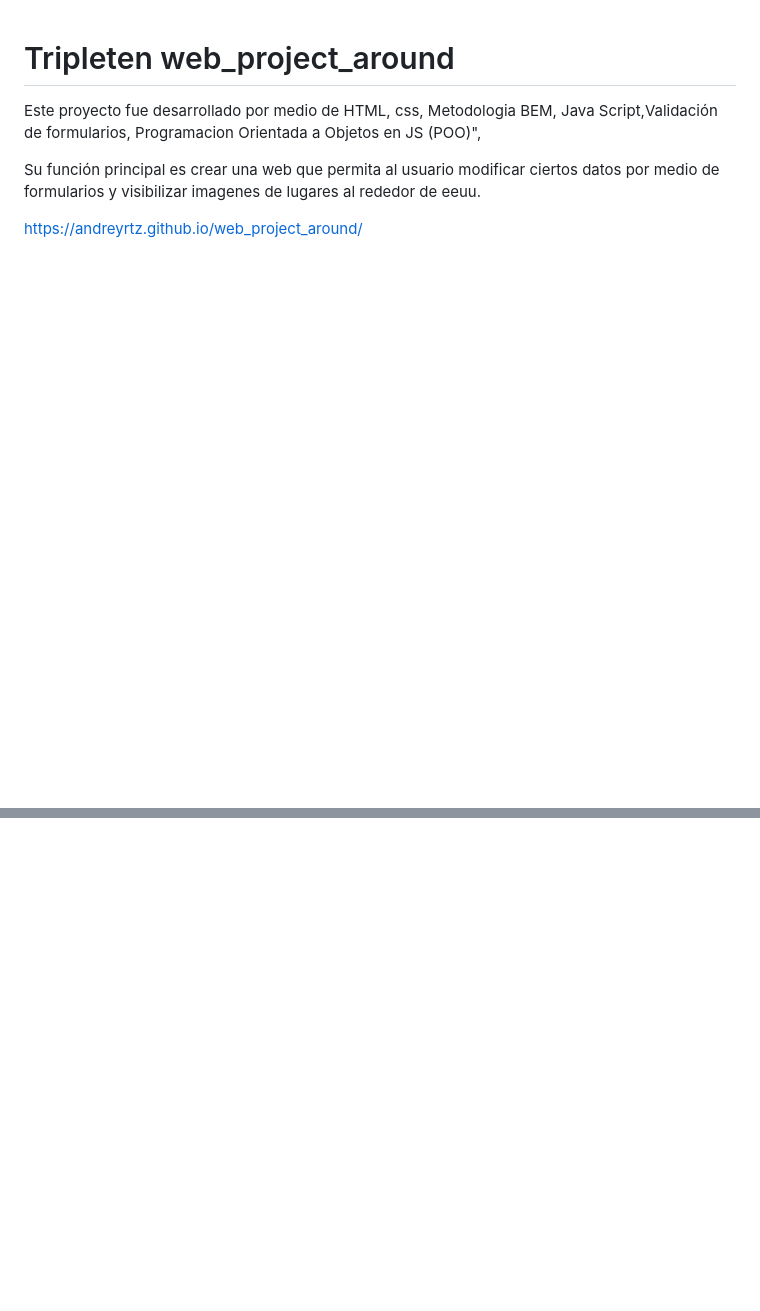
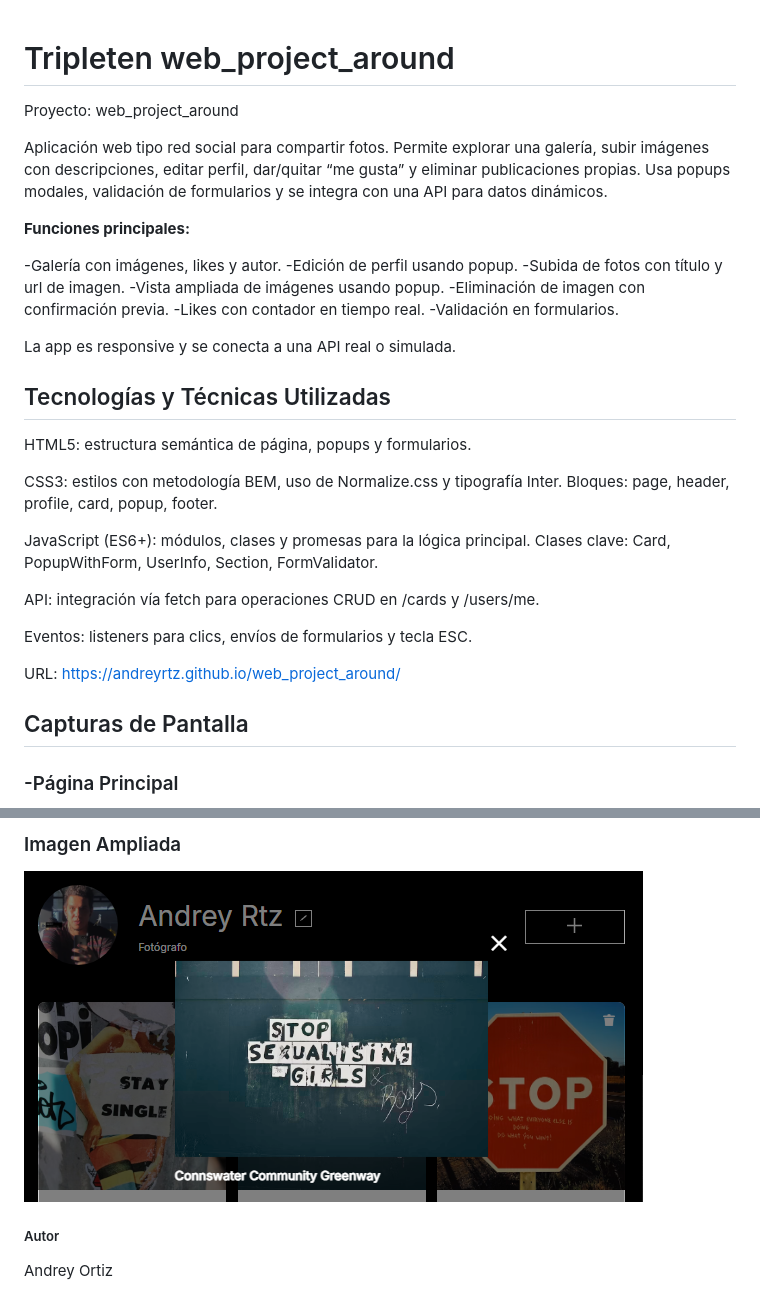
Before and after one commit to AndreyRtz/web_project_around, a Markdown page: README.md, 2 parts joined by grey strips. Drawn GitHub-style; pictures changed too: images/Abrir_imagen.png (added); blank space fills up the shorter version.

```diff
--- a/README.md
+++ b/README.md
@@ -1,10 +1,38 @@
 # Tripleten web_project_around
 
 
+Proyecto: web_project_around
 
-Este proyecto fue desarrollado por medio de HTML, css, Metodologia BEM,
-Java Script,Validación de formularios, Programacion Orientada a Objetos en JS (POO)",
+Aplicación web tipo red social para compartir fotos. Permite explorar una galería, subir imágenes con descripciones, editar perfil, dar/quitar “me gusta” y eliminar publicaciones propias. Usa popups modales, validación de formularios y se integra con una API para datos dinámicos.
 
- Su función principal es crear una web que permita al usuario modificar ciertos datos por medio de formularios y visibilizar imagenes de lugares al rededor de eeuu.
+**Funciones principales:**
 
- https://andreyrtz.github.io/web_project_around/
+-Galería con imágenes, likes y autor.
+-Edición de perfil usando popup.
+-Subida de fotos con título y url de imagen.
+-Vista ampliada de imágenes usando popup.
+-Eliminación de imagen con confirmación previa.
+-Likes con contador en tiempo real.
+-Validación en formularios.
+
+La app es responsive y se conecta a una API real o simulada.
+
+## Tecnologías y Técnicas Utilizadas
+
+HTML5: estructura semántica de página, popups y formularios.
+
+CSS3: estilos con metodología BEM, uso de Normalize.css y tipografía Inter. Bloques: page, header, profile, card, popup, footer.
+
+JavaScript (ES6+): módulos, clases y promesas para la lógica principal. Clases clave: Card, PopupWithForm, UserInfo, Section, FormValidator.
+
+API: integración vía fetch para operaciones CRUD en /cards y /users/me.
+
+Eventos: listeners para clics, envíos de formularios y tecla ESC.
+
+
+ URL: https://andreyrtz.github.io/web_project_around/
+
+## Capturas de Pantalla
+
+### -Página Principal
+
@@ -10,0 +54,7 @@ Java Script,Validación de formularios, Programacion Orientada a Objetos en JS (
+### Imagen Ampliada
+
+![Ver Imagen](images/Abrir_imagen.png)
+
+
+##### Autor
+Andrey Ortiz
```
Also changed, not shown: other parts of README.md (+15 -0 lines), images/Editar_perfil.png (added), images/Eliminar_lugar.png (added), images/Nuevo_lugar.png (added), images/Pagina_principal.png (added), 8 other files.
